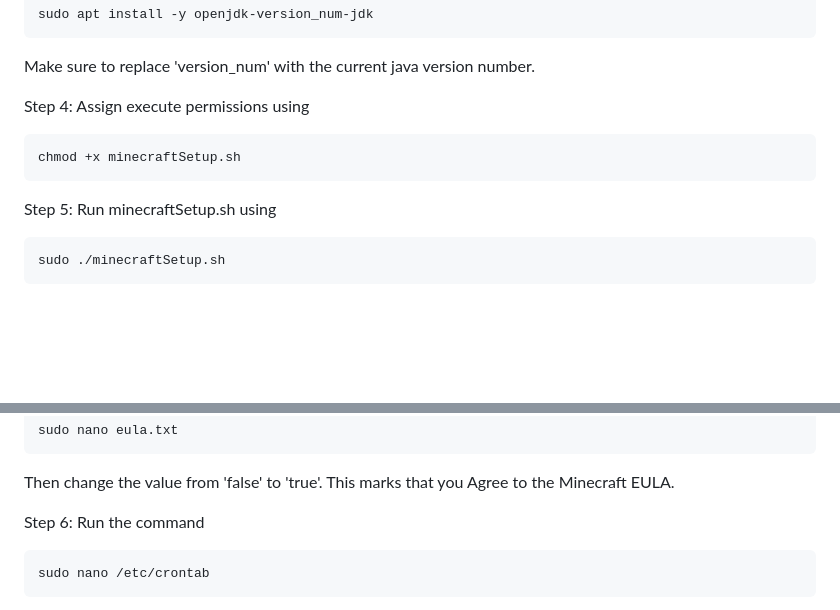
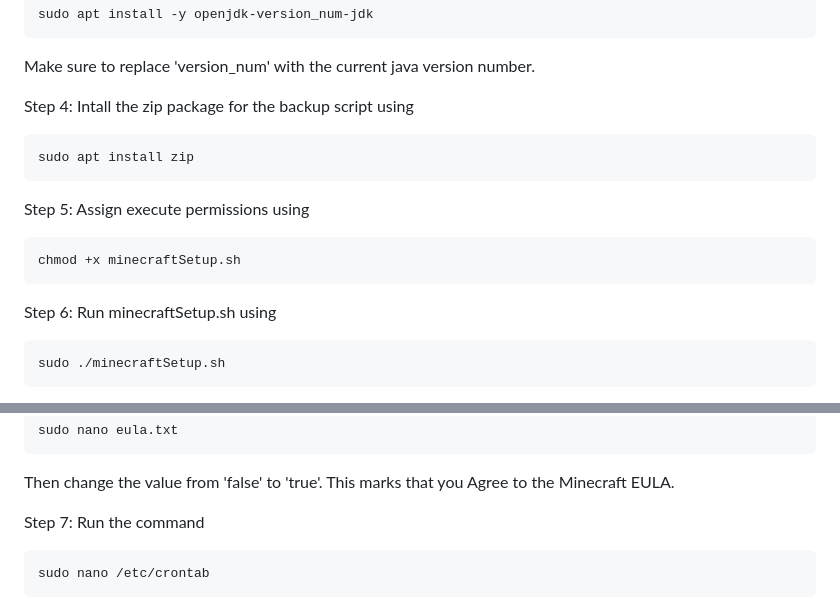
Before and after one commit to JM-34771765/ICT171-Minecraft-Server, a Markdown page: MinecraftInstructions.md, 2 parts joined by grey strips. Drawn GitHub-style; blank space fills up the shorter version.

````diff
--- a/MinecraftInstructions.md
+++ b/MinecraftInstructions.md
@@ -28,12 +28,17 @@ sudo apt install -y openjdk-version_num-jdk
 ```
 Make sure to replace 'version_num' with the current java version number.
 
-Step 4: Assign execute permissions using
+Step 4: Intall the zip package for the backup script using
+```
+sudo apt install zip
+```
+
+Step 5: Assign execute permissions using
 ```
 chmod +x minecraftSetup.sh
 ```
 
-Step 5: Run minecraftSetup.sh using
+Step 6: Run minecraftSetup.sh using
 ```
 sudo ./minecraftSetup.sh
 ```
@@ -48,7 +53,7 @@ sudo nano eula.txt
 ```
 Then change the value from 'false' to 'true'. This marks that you Agree to the Minecraft EULA.
 
-Step 6: Run the command
+Step 7: Run the command
 ```
 sudo nano /etc/crontab
 ```
````
